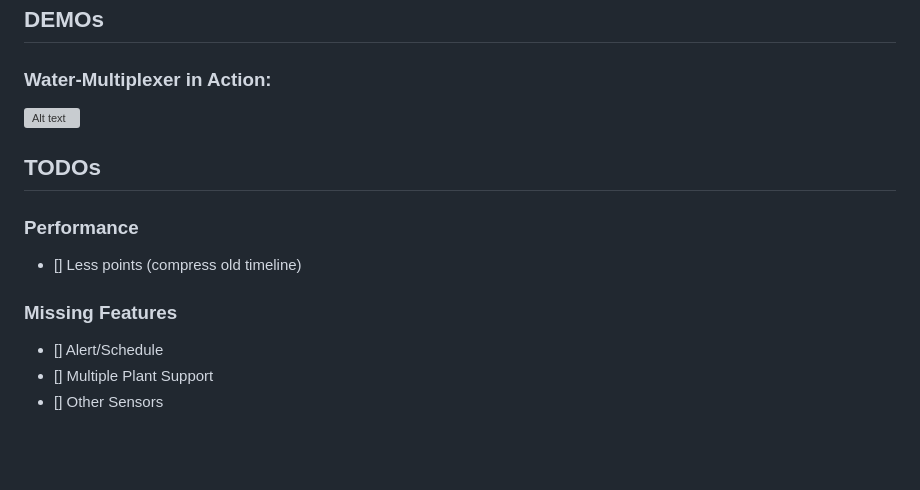
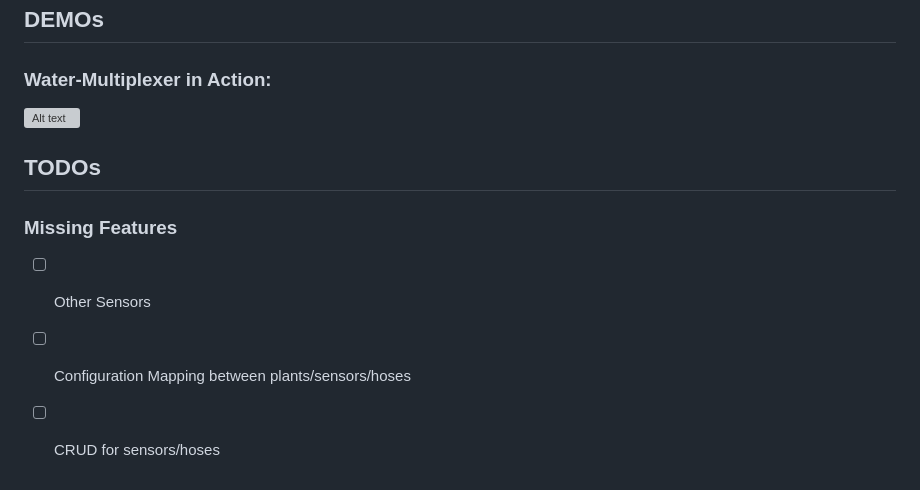
Before and after one commit to diegoeche/gardener, a Markdown page: README.md, the part around the change printed below. Rendered like a GitHub page; blank space fills up the shorter version; grey boxes are pictures that could not be loaded.

```diff
--- a/README.md
+++ b/README.md
@@ -40,10 +41,7 @@ TBD
 
 ## TODOs
 
-### Performance
-- [] Less points (compress old timeline)
-
 ### Missing Features
-- [] Alert/Schedule
-- [] Multiple Plant Support
-- [] Other Sensors
+- [ ] Other Sensors
+- [ ] Configuration Mapping between plants/sensors/hoses
+- [ ] CRUD for sensors/hoses
```
Also changed, not shown: other parts of README.md (+5 -4 lines), images/dashboard.png, images/old-dashboard.png (added), images/water-splitter-v2.png (added), 3 other files.
